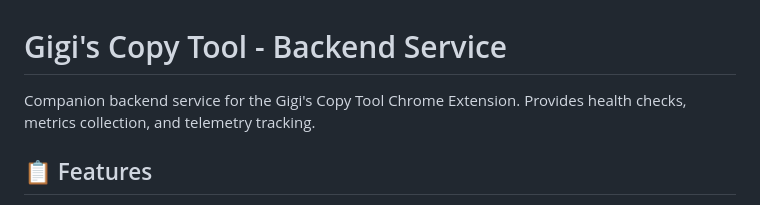
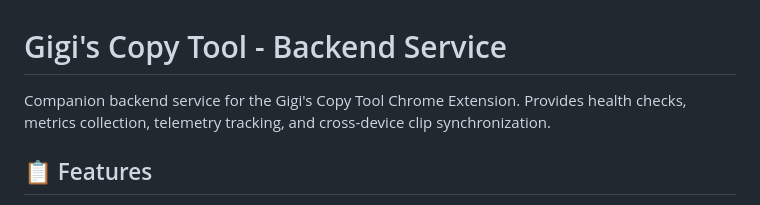
Before and after one commit to Flexipie/Gigi-sCopy, a Markdown page: backend/README.md, the part around the change. Drawn GitHub-style.

Commit message:
docs: Update backend README with sync feature
Added cross-device clip synchronization to feature list.
This commit triggers the Backend CI pipeline to verify:
- Node.js syntax validation
- Backend structure validation
- Docker build test

All backend CI jobs should pass.

```diff
--- a/backend/README.md
+++ b/backend/README.md
@@ -1,6 +1,6 @@
 # Gigi's Copy Tool - Backend Service
 
-Companion backend service for the Gigi's Copy Tool Chrome Extension. Provides health checks, metrics collection, and telemetry tracking.
+Companion backend service for the Gigi's Copy Tool Chrome Extension. Provides health checks, metrics collection, telemetry tracking, and cross-device clip synchronization.
 
 ## 📋 Features
 
```
